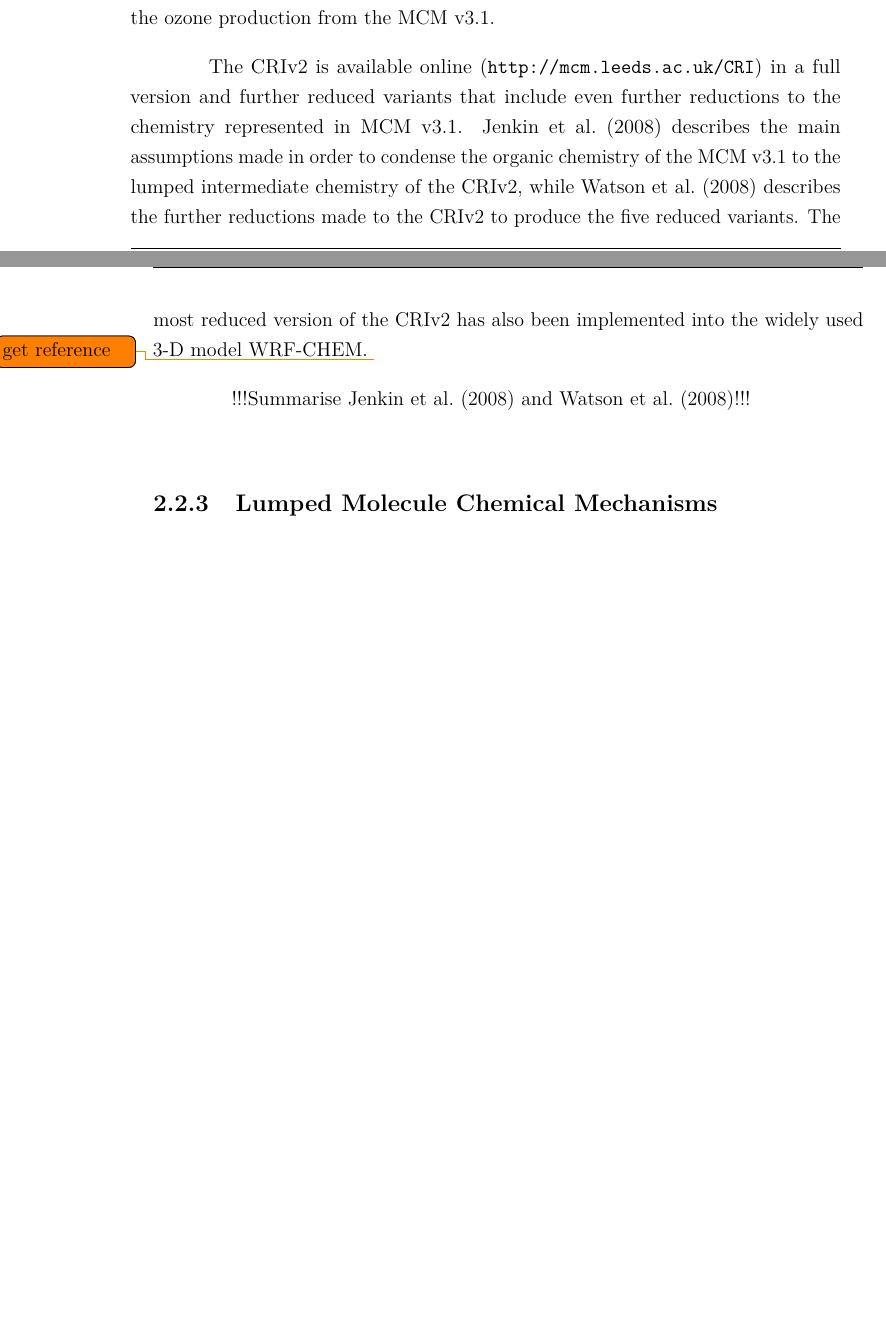
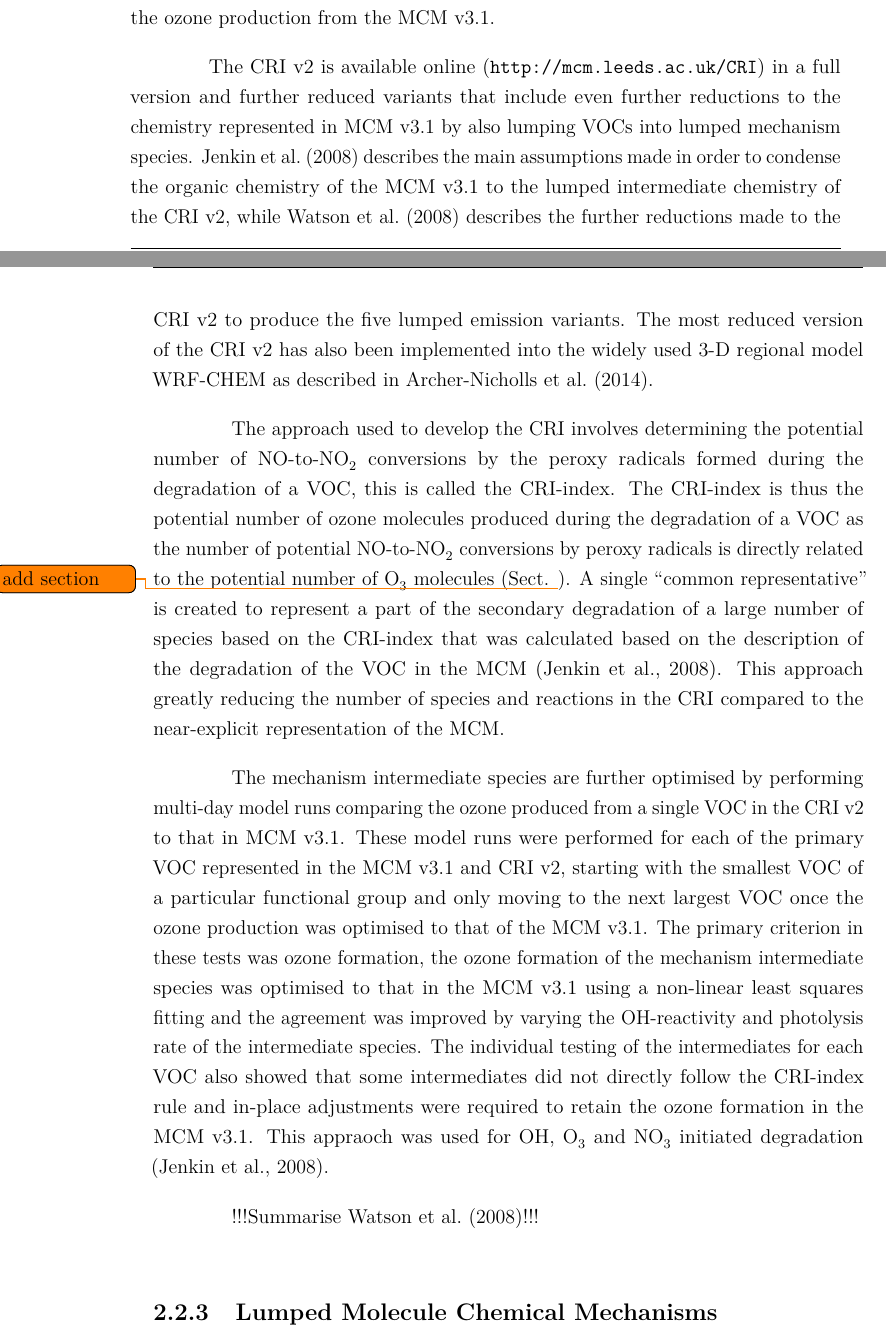
Before and after one commit to ganna10/Thesis, a LaTeX thesis (main.tex, which reads tex_files/Methodology.tex): two parts of pages 39 and 40 of 80 before the commit and two parts of pages 39 and 40 of 82 after it, joined at a grey line, cut so that both start at the same text, the shorter picture padded with empty space. The pictures show the PDF file main.pdf that the author committed with the source.

Commit message:
Jenkin:2008 description of CRI

```diff
--- a/tex_files/Methodology.tex
+++ b/tex_files/Methodology.tex
@@ -168,9 +168,20 @@ The CRIv2 was used in this study and the intermediates in this version of the CR
 
-The CRIv2 is available online (\mbox{\url{http://mcm.leeds.ac.uk/CRI}}) in a full version and further reduced variants that include even further reductions to the chemistry represented in MCM~v3.1.
-\citet{Jenkin:2008} describes the main assumptions made in order to condense the organic chemistry of the MCM~v3.1 to the lumped intermediate chemistry of the CRIv2, while \citet{Watson:2008} describes the further reductions made to the CRIv2 to produce the five reduced variants.
-The most reduced version of the CRIv2 has also been implemented into the widely used 3-D model WRF-CHEM. \todo{get reference}
+The CRI~v2 is available online (\mbox{\url{http://mcm.leeds.ac.uk/CRI}}) in a full version and further reduced variants that include even further reductions to the chemistry represented in MCM~v3.1 by also lumping VOCs into lumped mechanism species.
+\citet{Jenkin:2008} describes the main assumptions made in order to condense the organic chemistry of the MCM~v3.1 to the lumped intermediate chemistry of the CRI~v2, while \citet{Watson:2008} describes the further reductions made to the CRI~v2 to produce the five lumped emission variants.
+The most reduced version of the CRI~v2 has also been implemented into the widely used 3-D regional model WRF-CHEM as described in \citet{Archer-Nicholls:2014}.
 
-!!!Summarise \citet{Jenkin:2008} and \citet{Watson:2008}!!!
+The approach used to develop the CRI involves determining the potential number of NO-to-\ce{NO2} conversions by the peroxy radicals formed during the degradation of a VOC, this is called the CRI-index.
+The CRI-index is thus the potential number of ozone molecules produced during the degradation of a VOC as the number of potential NO-to-\ce{NO2} conversions by peroxy radicals is directly related to the potential number of \ce{O3} molecules (Sect. \todo{add section}).
+A single ``common representative'' is created to represent a part of the secondary degradation of a large number of species based on the CRI-index that was calculated based on the description of the degradation of the VOC in the MCM \citep{Jenkin:2008}.
+This approach greatly reducing the number of species and reactions in the CRI compared to the near-explicit representation of the MCM.
+
+The mechanism intermediate species are further optimised by performing multi-day model runs comparing the ozone produced from a single VOC in the CRI~v2 to that in MCM~v3.1.
+These model runs were performed for each of the primary VOC represented in the MCM~v3.1 and CRI~v2, starting with the smallest VOC of a particular functional group and only moving to the next largest VOC once the ozone production was optimised to that of the MCM~v3.1.
+The primary criterion in these tests was ozone formation, the ozone formation of the mechanism intermediate species was optimised to that in the MCM~v3.1 using a non-linear least squares fitting and the agreement was improved by varying the OH-reactivity and photolysis rate of the intermediate species.
+The individual testing of the intermediates for each VOC also showed that some intermediates did not directly follow the CRI-index rule and in-place adjustments were required to retain the ozone formation in the MCM~v3.1.
+This appraoch was used for OH, \ce{O3} and \ce{NO3} initiated degradation \citep{Jenkin:2008}.
+
+!!!Summarise \citet{Watson:2008}!!!
 
 \subsection{Lumped Molecule Chemical Mechanisms} \label{ss:lumped_molecule}
 Lumped molecule chemical mechanisms reduce atmospheric chemistry by aggregating primary VOC into mechanism species; this is also the most common technique used when developing a reduced chemical mechanism.
```
Also changed, not shown: main.bbl, main.pdf, tex_files/Methodology.tex (2 more changed lines), 4 other files.
